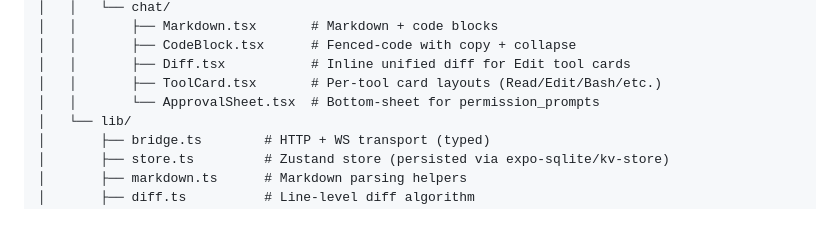
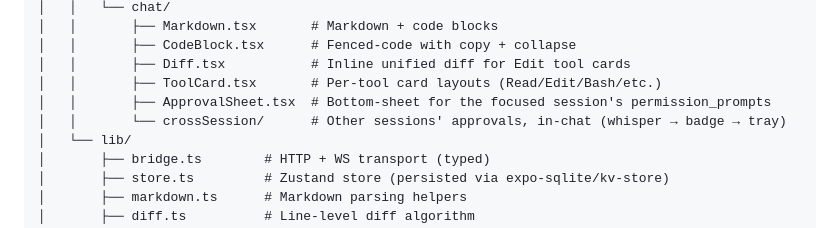
Before and after one commit to AleksandreJavakhishvili/Rove, a Markdown page: docs/ARCHITECTURE.md, the part around the change. Rendered like a GitHub page.

Commit message:
Update architecture docs

```diff
--- a/docs/ARCHITECTURE.md
+++ b/docs/ARCHITECTURE.md
@@ -73,7 +73,8 @@ The mobile app is intentionally thin — a presentation layer for the normalized
 │   │       ├── CodeBlock.tsx      # Fenced-code with copy + collapse
 │   │       ├── Diff.tsx           # Inline unified diff for Edit tool cards
 │   │       ├── ToolCard.tsx       # Per-tool card layouts (Read/Edit/Bash/etc.)
-│   │       └── ApprovalSheet.tsx  # Bottom-sheet for permission_prompts
+│   │       ├── ApprovalSheet.tsx  # Bottom-sheet for the focused session's permission_prompts
+│   │       └── crossSession/      # Other sessions' approvals, in-chat (whisper → badge → tray)
 │   └── lib/
 │       ├── bridge.ts        # HTTP + WS transport (typed)
 │       ├── store.ts         # Zustand store (persisted via expo-sqlite/kv-store)
```
